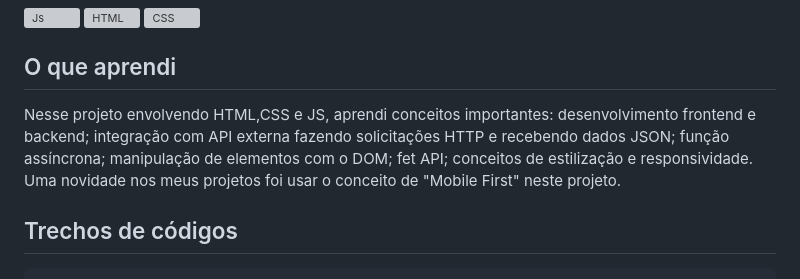
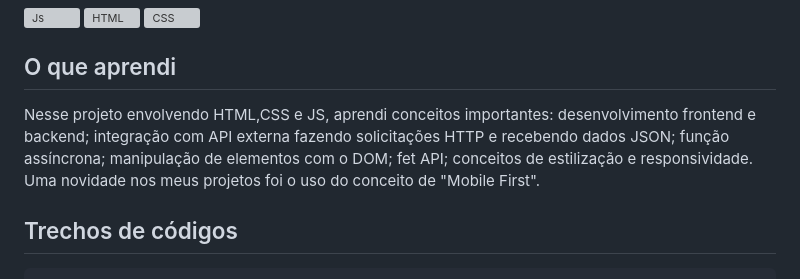
Before and after one commit to NandoSTI/advice-generator-app, a Markdown page: README.md, the part around the change. Drawn GitHub-style; grey boxes are pictures that could not be loaded.

```diff
--- a/README.md
+++ b/README.md
@@ -40,7 +40,7 @@
 
 ## O que aprendi
 
-Nesse projeto envolvendo HTML,CSS e JS, aprendi conceitos importantes: desenvolvimento frontend e backend; integração com API externa fazendo solicitações HTTP e recebendo dados JSON; função assíncrona; manipulação de elementos com o DOM; fet API; conceitos de estilização e responsividade. Uma novidade nos meus projetos foi usar o conceito de "Mobile First" neste projeto.
+Nesse projeto envolvendo HTML,CSS e JS, aprendi conceitos importantes: desenvolvimento frontend e backend; integração com API externa fazendo solicitações HTTP e recebendo dados JSON; função assíncrona; manipulação de elementos com o DOM; fet API; conceitos de estilização e responsividade. Uma novidade nos meus projetos foi o uso do conceito de "Mobile First".
 
 ## Trechos de códigos
 
```
